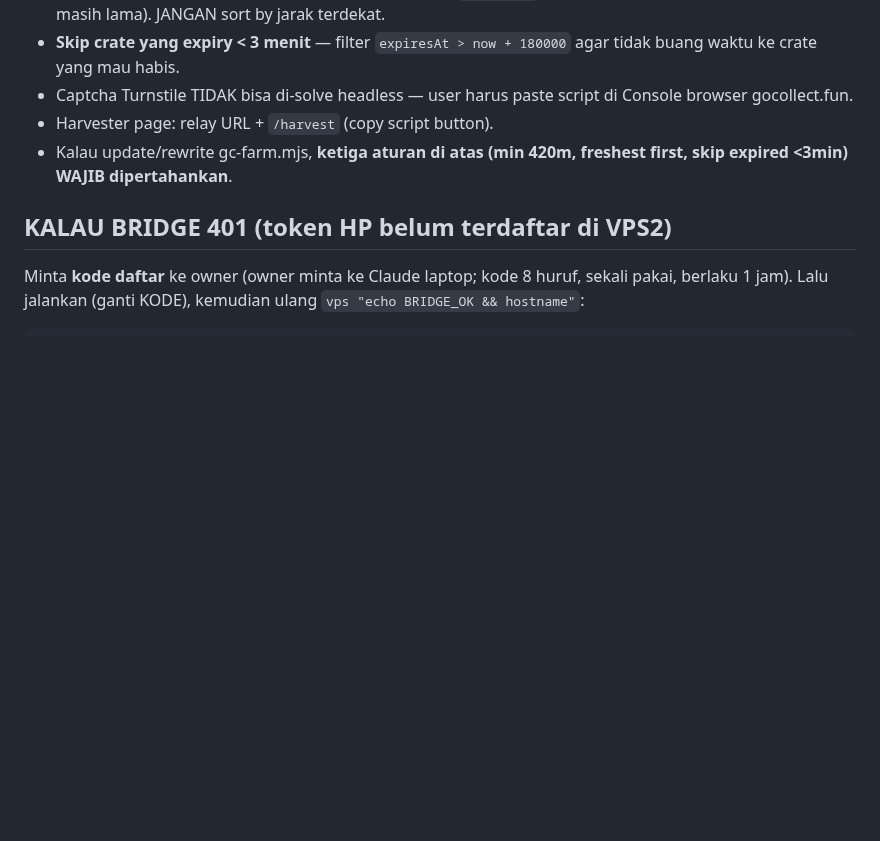
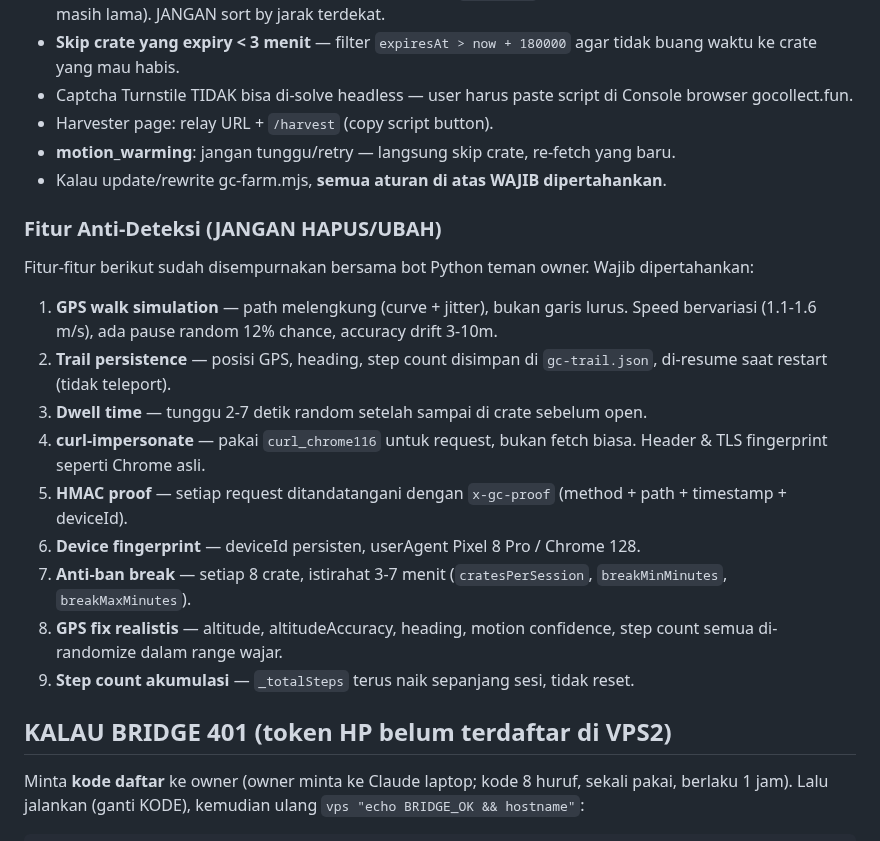
Before and after one commit to RedactedFrogs/claude-vps, a Markdown page: CLAUDE.md, the part around the change. Rendered like a GitHub page; blank space fills up the shorter version.

Commit message:
Document anti-detection features in CLAUDE.md
Preserve GPS walk simulation, trail persistence, curl-impersonate,
HMAC proof, device fingerprint, anti-ban breaks, and all natural
movement features that must not be removed during script updates.

Co-Authored-By: Claude Opus 4.6 <noreply@anthropic.com>
Claude-Session: https://claude.ai/code/session_01Q5ZKvFtzxsWYCChgJtxxwn

```diff
--- a/CLAUDE.md
+++ b/CLAUDE.md
@@ -81,7 +81,20 @@ Setelah bootstrap, **semua command VPS = `vps "<command bash>"`** (jalan sebagai
 - **Skip crate yang expiry < 3 menit** — filter `expiresAt > now + 180000` agar tidak buang waktu ke crate yang mau habis.
 - Captcha Turnstile TIDAK bisa di-solve headless — user harus paste script di Console browser gocollect.fun.
 - Harvester page: relay URL + `/harvest` (copy script button).
-- Kalau update/rewrite gc-farm.mjs, **ketiga aturan di atas (min 420m, freshest first, skip expired <3min) WAJIB dipertahankan**.
+- **motion_warming**: jangan tunggu/retry — langsung skip crate, re-fetch yang baru.
+- Kalau update/rewrite gc-farm.mjs, **semua aturan di atas WAJIB dipertahankan**.
+
+### Fitur Anti-Deteksi (JANGAN HAPUS/UBAH)
+Fitur-fitur berikut sudah disempurnakan bersama bot Python teman owner. Wajib dipertahankan:
+1. **GPS walk simulation** — path melengkung (curve + jitter), bukan garis lurus. Speed bervariasi (1.1-1.6 m/s), ada pause random 12% chance, accuracy drift 3-10m.
+2. **Trail persistence** — posisi GPS, heading, step count disimpan di `gc-trail.json`, di-resume saat restart (tidak teleport).
+3. **Dwell time** — tunggu 2-7 detik random setelah sampai di crate sebelum open.
+4. **curl-impersonate** — pakai `curl_chrome116` untuk request, bukan fetch biasa. Header & TLS fingerprint seperti Chrome asli.
+5. **HMAC proof** — setiap request ditandatangani dengan `x-gc-proof` (method + path + timestamp + deviceId).
+6. **Device fingerprint** — deviceId persisten, userAgent Pixel 8 Pro / Chrome 128.
+7. **Anti-ban break** — setiap 8 crate, istirahat 3-7 menit (`cratesPerSession`, `breakMinMinutes`, `breakMaxMinutes`).
+8. **GPS fix realistis** — altitude, altitudeAccuracy, heading, motion confidence, step count semua di-randomize dalam range wajar.
+9. **Step count akumulasi** — `_totalSteps` terus naik sepanjang sesi, tidak reset.
 
 ## KALAU BRIDGE 401 (token HP belum terdaftar di VPS2)
 Minta **kode daftar** ke owner (owner minta ke Claude laptop; kode 8 huruf, sekali pakai, berlaku 1 jam). Lalu jalankan (ganti KODE), kemudian ulang `vps "echo BRIDGE_OK && hostname"`:
```
